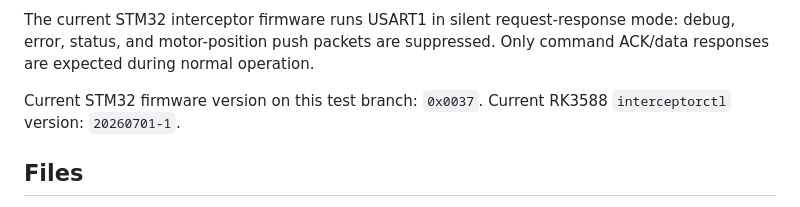
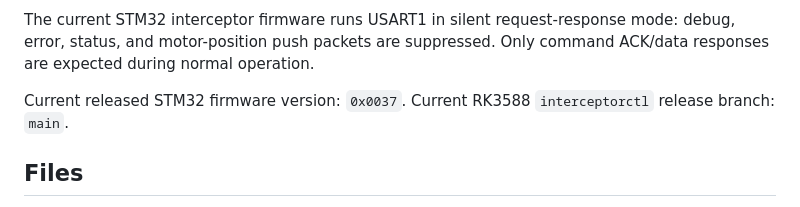
Before and after one commit to sb-im/interceptorctl-rk, a Markdown page: README.md, the part around the change. GitHub-like rendering.

Commit message:
Mark 0x0037 as the production release

```diff
--- a/README.md
+++ b/README.md
@@ -19,8 +19,8 @@ The current STM32 interceptor firmware runs USART1 in silent request-response
 mode: debug, error, status, and motor-position push packets are suppressed.
 Only command ACK/data responses are expected during normal operation.
 
-Current STM32 firmware version on this test branch: `0x0037`.
-Current RK3588 `interceptorctl` version: `20260701-1`.
+Current released STM32 firmware version: `0x0037`.
+Current RK3588 `interceptorctl` release branch: `main`.
 
 ## Files
 
```
Also changed, not shown: GUIDANCE.md (+1 -1 lines), GUIDANCE_CPP.md (+2 -2 lines).
